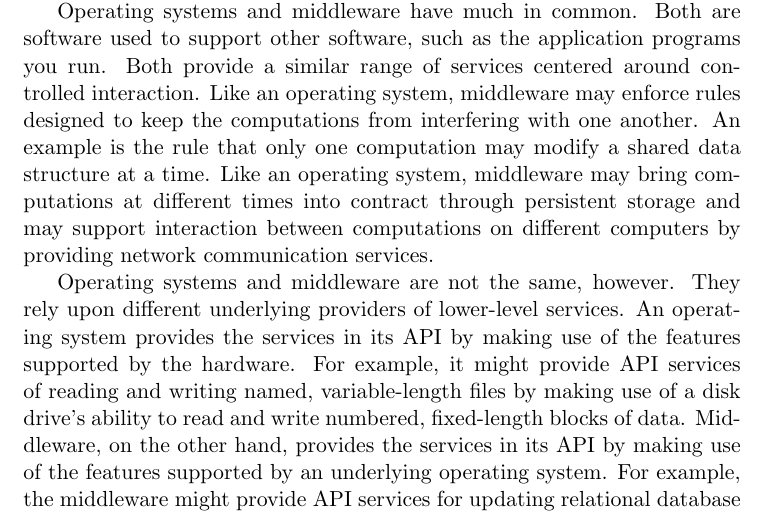
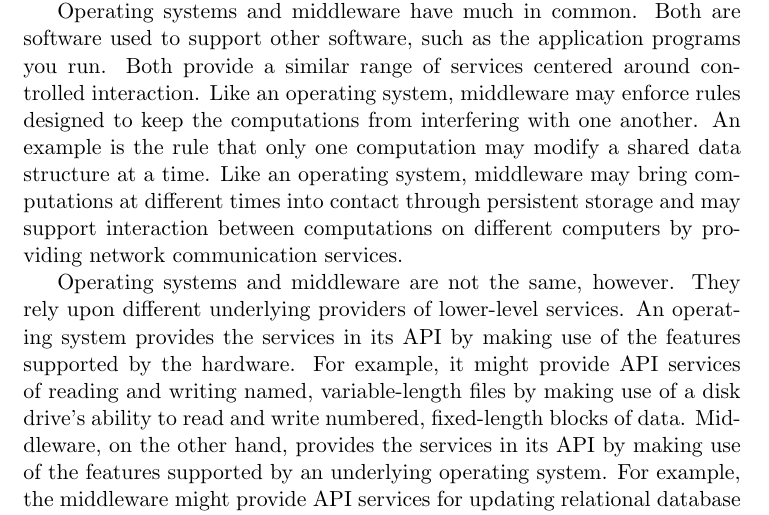
Before and after one commit to Max-Hailperin/Operating-Systems-and-Middleware--Supporting-Controlled-Interaction, a LaTeX thesis (os-book.tex, which reads intro.tex): part of page 26 of 400, cut so that both start at the same text. Compiled offline with pdfLaTeX.

Commit message:
fixes #5 typo

```diff
--- a/intro.tex
+++ b/intro.tex
@@ -247,7 +247,7 @@ interaction.  Like an operating system, middleware may enforce rules
 designed to keep the computations from interfering with one another.
 An example is the rule that only one computation may modify a shared data structure
 at a time.  Like an operating system, middleware may bring
-computations at different times into contract through persistent
+computations at different times into contact through persistent
 storage and may support interaction between computations on different
 computers by providing network communication services.
 
```
